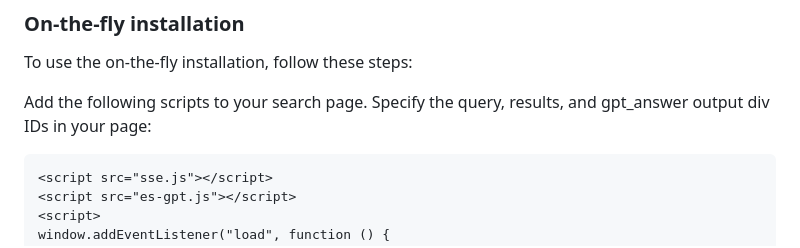
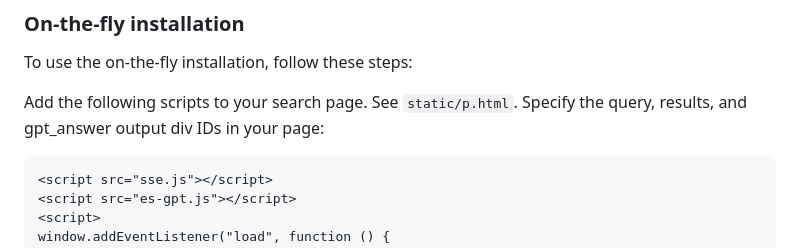
Before and after one commit to hunkim/es-gpt, a Markdown page: README.md, the part around the change. Drawn GitHub-style.

````diff
--- a/README.md
+++ b/README.md
@@ -46,7 +46,7 @@ This will start the program and prompt you to enter a query. The program will th
 ### On-the-fly installation
 To use the on-the-fly installation, follow these steps:
 
-Add the following scripts to your search page. Specify the query, results, and gpt_answer output div IDs in your page:
+Add the following scripts to your search page. See `static/p.html`. Specify the query, results, and gpt_answer output div IDs in your page:
 ```html
 <script src="sse.js"></script>
 <script src="es-gpt.js"></script>
````
